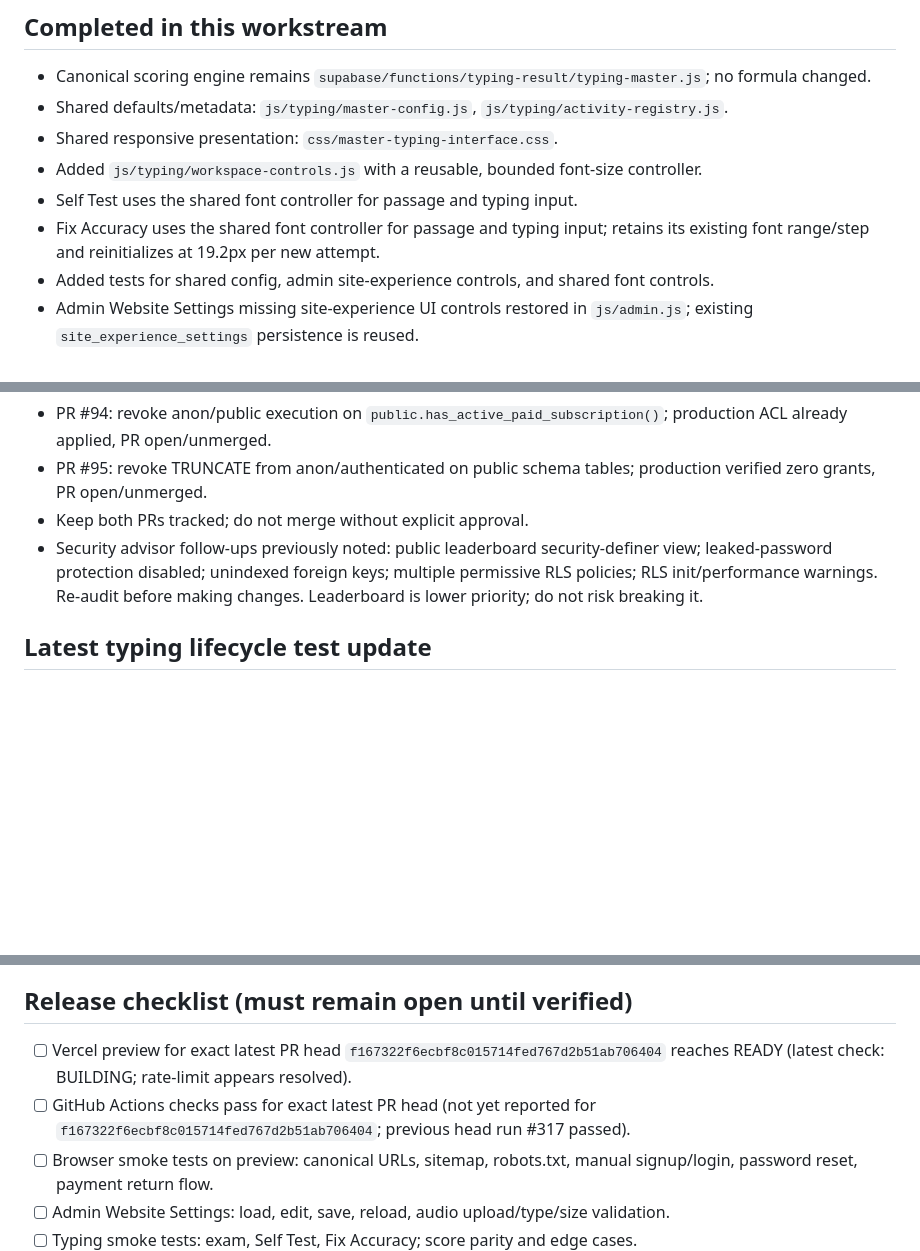
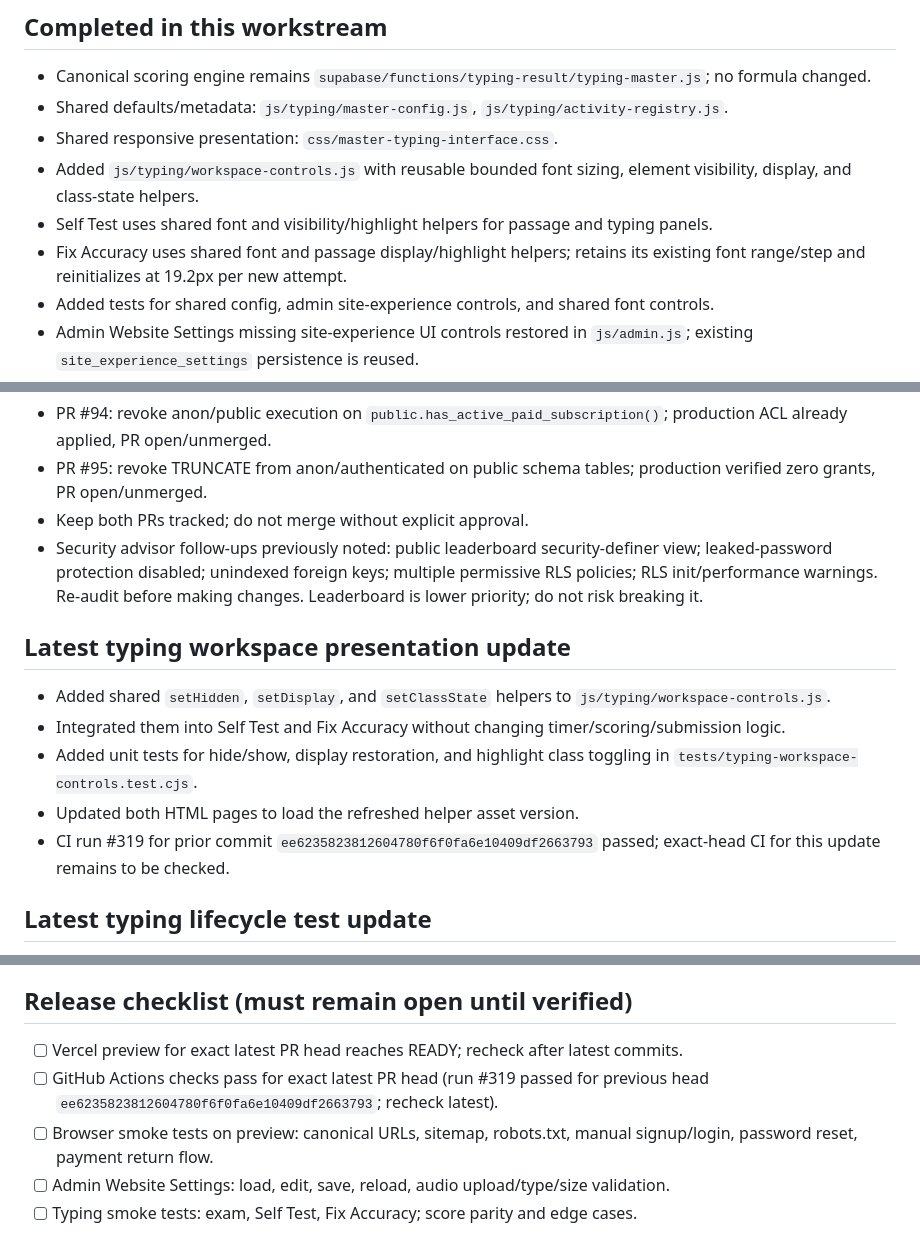
Before and after one commit to mrtabahi/final-1, a Markdown page: docs/DEVELOPMENT_HANDOFF.md, 3 parts joined by grey strips. GitHub-like rendering; blank space fills up the shorter version.

Commit message:
docs: track shared typing presentation controls

```diff
--- a/docs/DEVELOPMENT_HANDOFF.md
+++ b/docs/DEVELOPMENT_HANDOFF.md
@@ -13,9 +13,9 @@ Improve the typing experience safely by progressively sharing workspace controls
 - Canonical scoring engine remains `supabase/functions/typing-result/typing-master.js`; no formula changed.
 - Shared defaults/metadata: `js/typing/master-config.js`, `js/typing/activity-registry.js`.
 - Shared responsive presentation: `css/master-typing-interface.css`.
-- Added `js/typing/workspace-controls.js` with a reusable, bounded font-size controller.
-- Self Test uses the shared font controller for passage and typing input.
-- Fix Accuracy uses the shared font controller for passage and typing input; retains its existing font range/step and reinitializes at 19.2px per new attempt.
+- Added `js/typing/workspace-controls.js` with reusable bounded font sizing, element visibility, display, and class-state helpers.
+- Self Test uses shared font and visibility/highlight helpers for passage and typing panels.
+- Fix Accuracy uses shared font and passage display/highlight helpers; retains its existing font range/step and reinitializes at 19.2px per new attempt.
 - Added tests for shared config, admin site-experience controls, and shared font controls.
 - Admin Website Settings missing site-experience UI controls restored in `js/admin.js`; existing `site_experience_settings` persistence is reused.
 - No database migration, production schema change, scoring formula change, or production deploy was performed.
@@ -41,6 +41,13 @@ Improve the typing experience safely by progressively sharing workspace controls
 - Keep both PRs tracked; do not merge without explicit approval.
 - Security advisor follow-ups previously noted: public leaderboard security-definer view; leaked-password protection disabled; unindexed foreign keys; multiple permissive RLS policies; RLS init/performance warnings. Re-audit before making changes. Leaderboard is lower priority; do not risk breaking it.
 
+## Latest typing workspace presentation update
+- Added shared `setHidden`, `setDisplay`, and `setClassState` helpers to `js/typing/workspace-controls.js`.
+- Integrated them into Self Test and Fix Accuracy without changing timer/scoring/submission logic.
+- Added unit tests for hide/show, display restoration, and highlight class toggling in `tests/typing-workspace-controls.test.cjs`.
+- Updated both HTML pages to load the refreshed helper asset version.
+- CI run #319 for prior commit `ee6235823812604780f6f0fa6e10409df2663793` passed; exact-head CI for this update remains to be checked.
+
 ## Latest typing lifecycle test update
 - Added regression cases in `tests/typing-engine-lifecycle-regression.test.cjs` for first printable key (including Space), modifier-only keys, Backspace disabled/enabled behavior, and passage-completion single submission.
 - Commit: `f167322f6ecbf8c015714fed767d2b51ab706404`.
@@ -62,8 +69,8 @@ Improve the typing experience safely by progressively sharing workspace controls
 5. Add restore-defaults/versioning only after existing persistence flow is fully tested.
 
 ## Release checklist (must remain open until verified)
-- [ ] Vercel preview for exact latest PR head `f167322f6ecbf8c015714fed767d2b51ab706404` reaches READY (latest check: BUILDING; rate-limit appears resolved).
-- [ ] GitHub Actions checks pass for exact latest PR head (not yet reported for `f167322f6ecbf8c015714fed767d2b51ab706404`; previous head run #317 passed).
+- [ ] Vercel preview for exact latest PR head reaches READY; recheck after latest commits.
+- [ ] GitHub Actions checks pass for exact latest PR head (run #319 passed for previous head `ee6235823812604780f6f0fa6e10409df2663793`; recheck latest).
 - [ ] Browser smoke tests on preview: canonical URLs, sitemap, robots.txt, manual signup/login, password reset, payment return flow.
 - [ ] Admin Website Settings: load, edit, save, reload, audio upload/type/size validation.
 - [ ] Typing smoke tests: exam, Self Test, Fix Accuracy; score parity and edge cases.
```
Also changed, not shown: other parts of docs/DEVELOPMENT_HANDOFF.md (+2 -2 lines).
